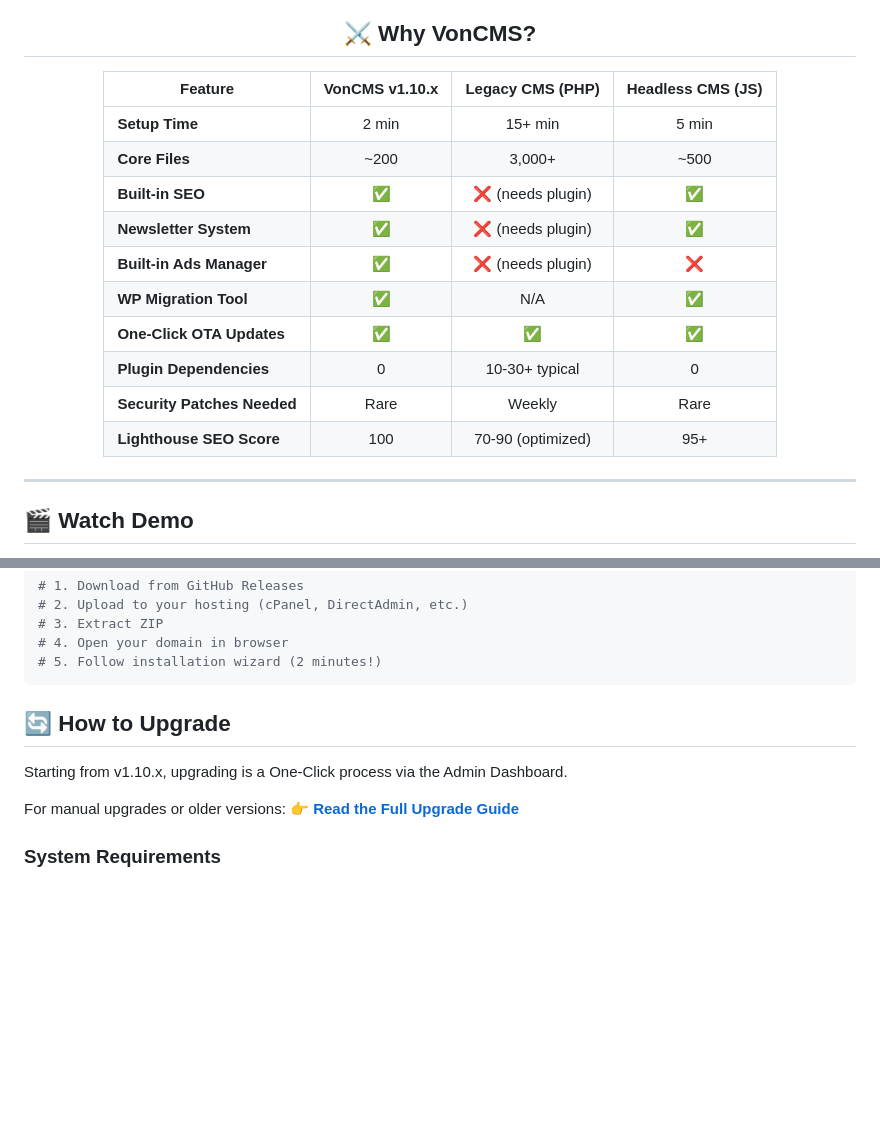
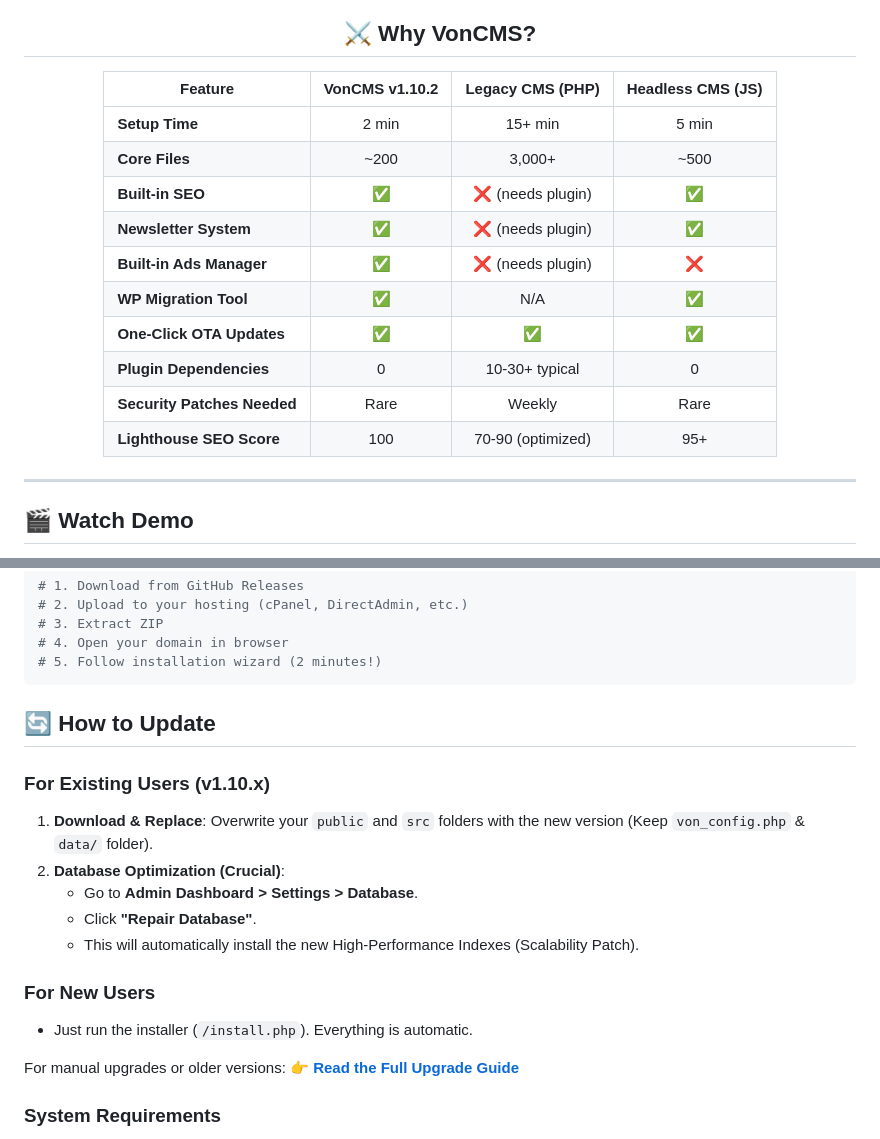
Before and after one commit to Vondereich/VonCMS, a Markdown page: README.md, 2 parts joined by grey strips. Drawn GitHub-style; blank space fills up the shorter version.

````diff
--- a/README.md
+++ b/README.md
@@ -41,18 +41,18 @@ _⚠️ Less suitable for: Developers looking for a fully Open Source framework
 
 ## ⚔️ Why VonCMS?
 
-| Feature                     | VonCMS v1.10.x | Legacy CMS (PHP) | Headless CMS (JS) |
-| --------------------------- | :------------: | :------------------: | :---: |
-| **Setup Time**              |     2 min      |       15+ min        | 5 min |
-| **Core Files**              |      ~200      |        3,000+        | ~500  |
-| **Built-in SEO**            |       ✅       |   ❌ (needs plugin)   |  ✅   |
-| **Newsletter System**       |       ✅       | ❌ (needs plugin) |  ✅   |
-| **Built-in Ads Manager**    |       ✅       |  ❌ (needs plugin)   |  ❌   |
-| **WP Migration Tool**       |       ✅       |         N/A          |  ✅   |
-| **One-Click OTA Updates**   |       ✅       |          ✅          |  ✅   |
-| **Plugin Dependencies**     |       0        |    10-30+ typical    |   0   |
-| **Security Patches Needed** |      Rare      |        Weekly        | Rare  |
-| **Lighthouse SEO Score**    |      100       |  70-90 (optimized)   |  95+  |
+| Feature                     | VonCMS v1.10.2 | Legacy CMS (PHP)  | Headless CMS (JS) |
+| --------------------------- | :------------: | :---------------: | :---------------: |
+| **Setup Time**              |     2 min      |      15+ min      |       5 min       |
+| **Core Files**              |      ~200      |      3,000+       |       ~500        |
+| **Built-in SEO**            |       ✅       | ❌ (needs plugin) |        ✅         |
+| **Newsletter System**       |       ✅       | ❌ (needs plugin) |        ✅         |
+| **Built-in Ads Manager**    |       ✅       | ❌ (needs plugin) |        ❌         |
+| **WP Migration Tool**       |       ✅       |        N/A        |        ✅         |
+| **One-Click OTA Updates**   |       ✅       |        ✅         |        ✅         |
+| **Plugin Dependencies**     |       0        |  10-30+ typical   |         0         |
+| **Security Patches Needed** |      Rare      |      Weekly       |       Rare        |
+| **Lighthouse SEO Score**    |      100       | 70-90 (optimized) |        95+        |
 
 </div>
 
@@ -179,9 +208,19 @@ Request → CORS (Wildcard OK) → Session → CSRF → Admin Check → Input Sa
 # 5. Follow installation wizard (2 minutes!)
 ```
 
-## 🔄 How to Upgrade
+## 🔄 How to Update
 
-Starting from v1.10.x, upgrading is a One-Click process via the Admin Dashboard.
+### For Existing Users (v1.10.x)
+
+1.  **Download & Replace**: Overwrite your `public` and `src` folders with the new version (Keep `von_config.php` & `data/` folder).
+2.  **Database Optimization (Crucial)**:
+    - Go to **Admin Dashboard > Settings > Database**.
+    - Click **"Repair Database"**.
+    - This will automatically install the new High-Performance Indexes (Scalability Patch).
+
+### For New Users
+
+- Just run the installer (`/install.php`). Everything is automatic.
 
 For manual upgrades or older versions:
 👉 **[Read the Full Upgrade Guide](docs/UPGRADE.md)**
````
Also changed, not shown: other parts of README.md (+39 -10 lines).
